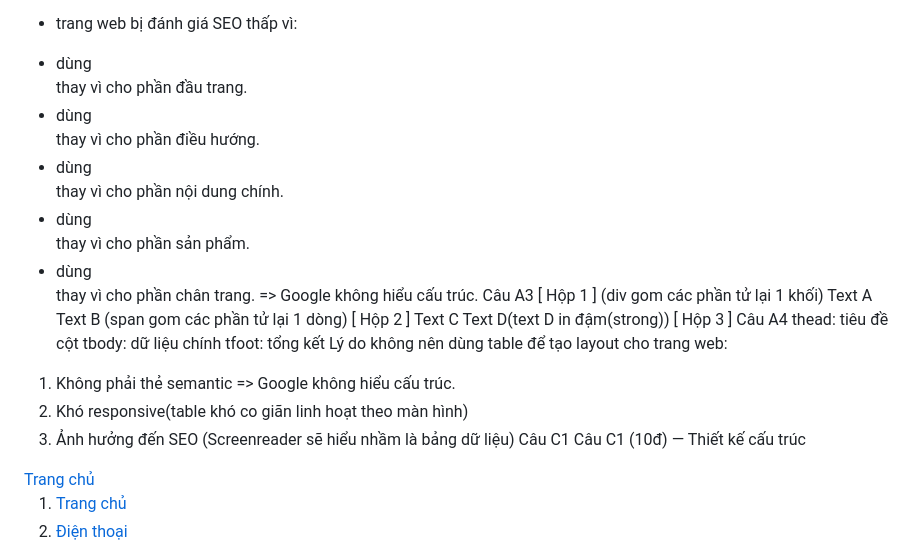
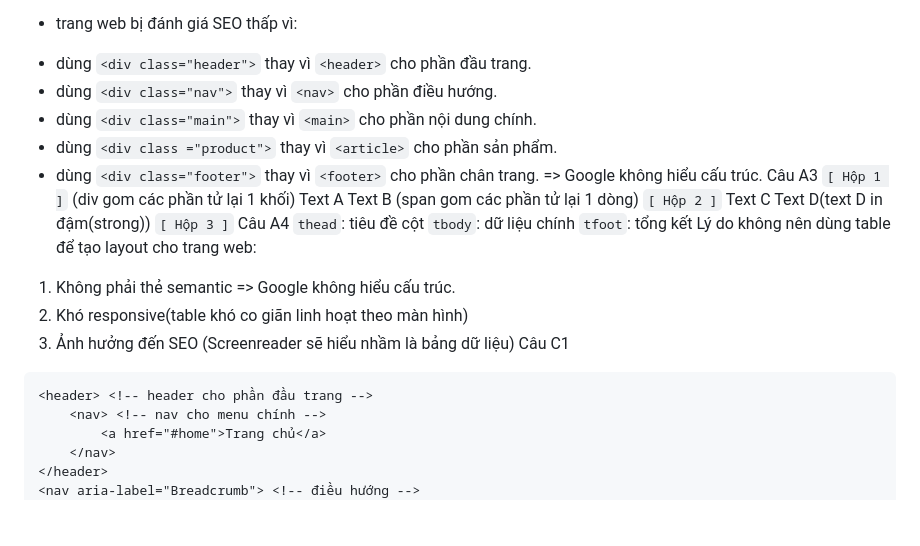
Before and after one commit to DatThanhNguyen7749/CSE391_NguyenThanhDat_2451170873-, a Markdown page: PBT_01/answer.md, the part around the change. GitHub-like rendering; blank space fills up the shorter version.

Commit message:
Bài A+C+B3+B4

````diff
--- a/PBT_01/answer.md
+++ b/PBT_01/answer.md
@@ -8,29 +8,28 @@ Câu A1 (Nguồn: 01_introduction_html_universe.md 1.1 Kiến trúc Client-Serve
 2. Screenshot
 Câu A2 (Nguồn: 04_visible_part_html.md)
 - trang web bị đánh giá SEO thấp vì:
-+ dùng <div class="header"> thay vì <header> cho phần đầu trang.
-+ dùng <div class="nav"> thay vì <nav> cho phần điều hướng.
-+ dùng <div class="main"> thay vì <main> cho phần nội dung chính.
-+ dùng <div class ="product"> thay vì <article> cho phần sản phẩm.
-+ dùng <div class="footer"> thay vì <footer> cho phần chân trang.
++ dùng `<div class="header">` thay vì `<header>` cho phần đầu trang.
++ dùng `<div class="nav">` thay vì `<nav>` cho phần điều hướng.
++ dùng `<div class="main">` thay vì `<main>` cho phần nội dung chính.
++ dùng `<div class ="product">` thay vì `<article>` cho phần sản phẩm.
++ dùng `<div class="footer">` thay vì `<footer>` cho phần chân trang.
 => Google không hiểu cấu trúc.
 Câu A3
-[ Hộp 1 ] (div gom các phần tử lại 1 khối)
+`[ Hộp 1 ]` (div gom các phần tử lại 1 khối)
 Text A Text B (span gom các phần tử lại 1 dòng)
-[ Hộp 2 ]
+`[ Hộp 2 ]`
 Text C Text D(text D in đậm(strong))
-[ Hộp 3 ]
+`[ Hộp 3 ]`
 Câu A4
-thead: tiêu đề cột
-tbody: dữ liệu chính
-tfoot: tổng kết
+`thead`: tiêu đề cột
+`tbody`: dữ liệu chính
+`tfoot`: tổng kết
 Lý do không nên dùng table để tạo layout cho trang web:
 1. Không phải thẻ semantic => Google không hiểu cấu trúc.
 2. Khó responsive(table khó co giãn linh hoạt theo màn hình)
 3. Ảnh hưởng đến SEO (Screenreader sẽ hiểu nhầm là bảng dữ liệu)
 Câu C1
-Câu C1 (10đ) — Thiết kế cấu trúc
-
+```html
 <header> <!-- header cho phần đầu trang -->
     <nav> <!-- nav cho menu chính -->
         <a href="#home">Trang chủ</a>
````
